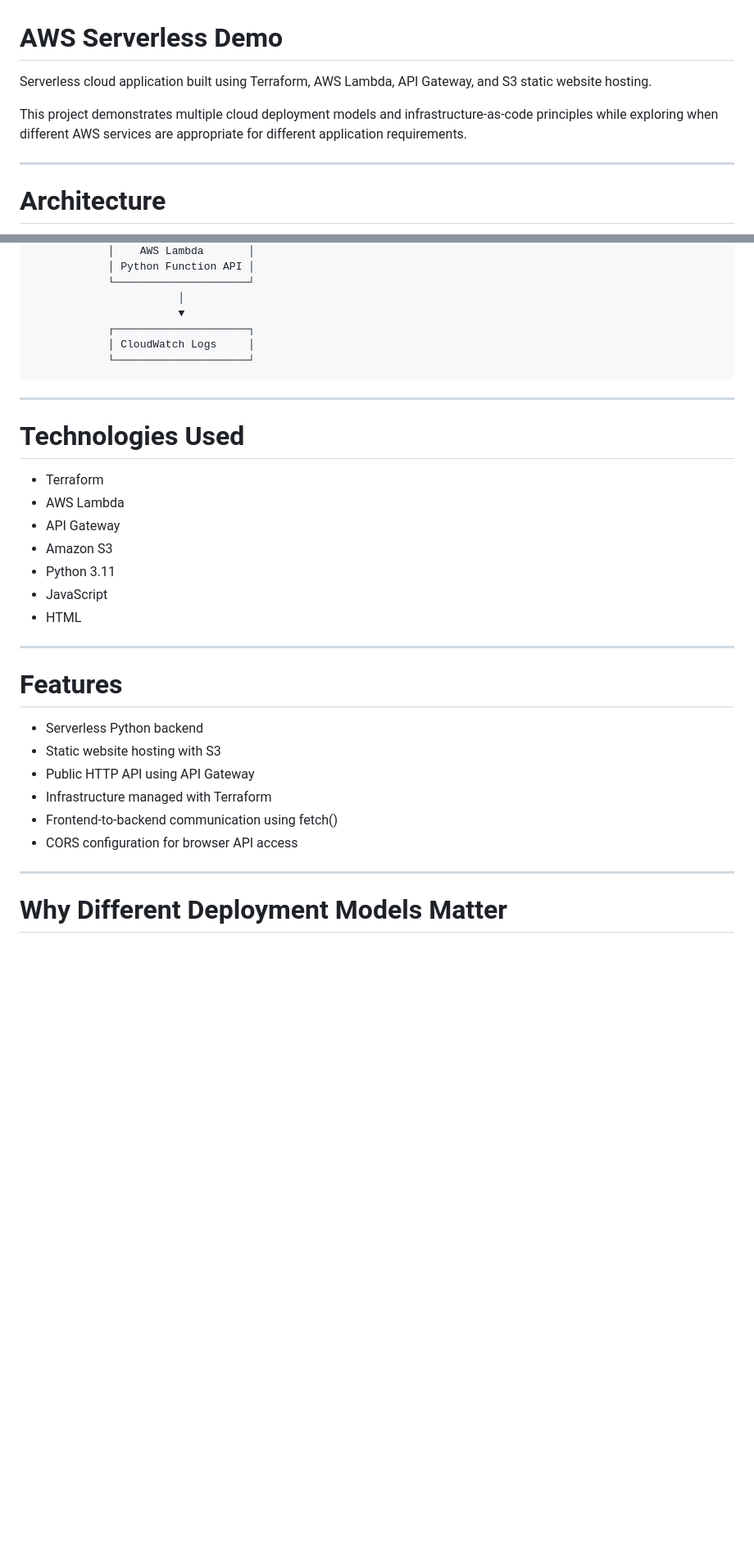
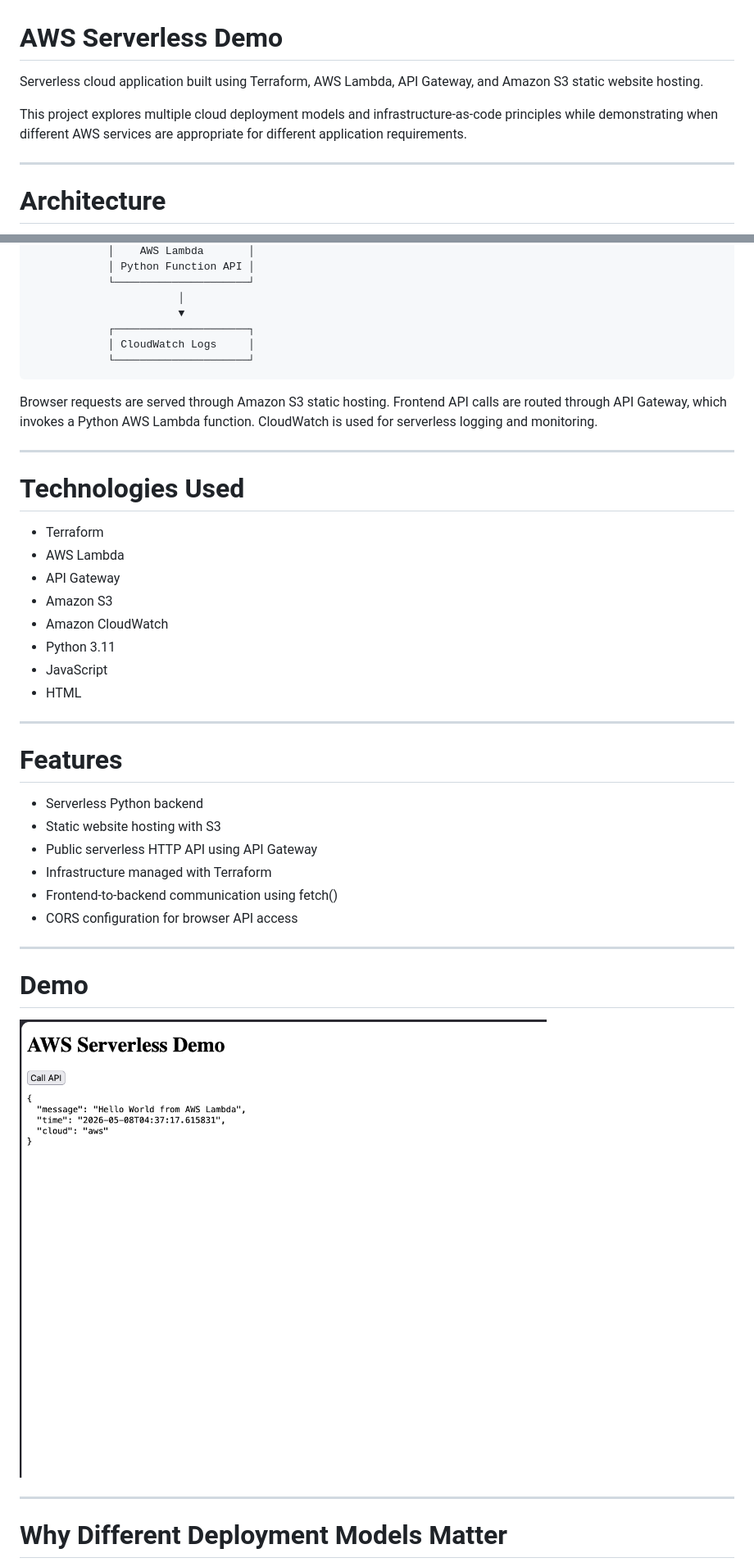
Before and after one commit to codeman-source/aws-serverless-demo, a Markdown page: README.md, 2 parts joined by grey strips. Shown: that part at 82% size. Drawn GitHub-style; pictures changed too: screenshots/frontend-demo.png (added); blank space fills up the shorter version.

```diff
--- a/README.md
+++ b/README.md
@@ -1,9 +1,8 @@
 # AWS Serverless Demo
 
-Serverless cloud application built using Terraform, AWS Lambda, API Gateway, and S3 static website hosting.
+Serverless cloud application built using Terraform, AWS Lambda, API Gateway, and Amazon S3 static website hosting.
 
-This project demonstrates multiple cloud deployment models and infrastructure-as-code principles while
-exploring when different AWS services are appropriate for different application requirements.
+This project explores multiple cloud deployment models and infrastructure-as-code principles while demonstrating when different AWS services are appropriate for different application requirements.
 
 ---
 
@@ -41,6 +40,8 @@ AWS Lambda function through API Gateway.
                 │ CloudWatch Logs     │
                 └─────────────────────┘
 
+Browser requests are served through Amazon S3 static hosting. Frontend API calls are routed through API Gateway, which invokes a Python AWS Lambda function. CloudWatch is used for serverless logging and monitoring.
+
 ---
 
 # Technologies Used
@@ -49,6 +50,7 @@ AWS Lambda function through API Gateway.
 - AWS Lambda
 - API Gateway
 - Amazon S3
+- Amazon CloudWatch
 - Python 3.11
 - JavaScript
 - HTML
@@ -59,10 +61,16 @@ AWS Lambda function through API Gateway.
 
 - Serverless Python backend
 - Static website hosting with S3
-- Public HTTP API using API Gateway
+- Public serverless HTTP API using API Gateway
 - Infrastructure managed with Terraform
 - Frontend-to-backend communication using fetch()
 - CORS configuration for browser API access
+
+---
+
+# Demo
+
+![Frontend Demo](screenshots/frontend-demo.png)
 
 ---
 
```
Also changed, not shown: other parts of README.md (+19 -1 lines), screenshots/frontend.png (added).
